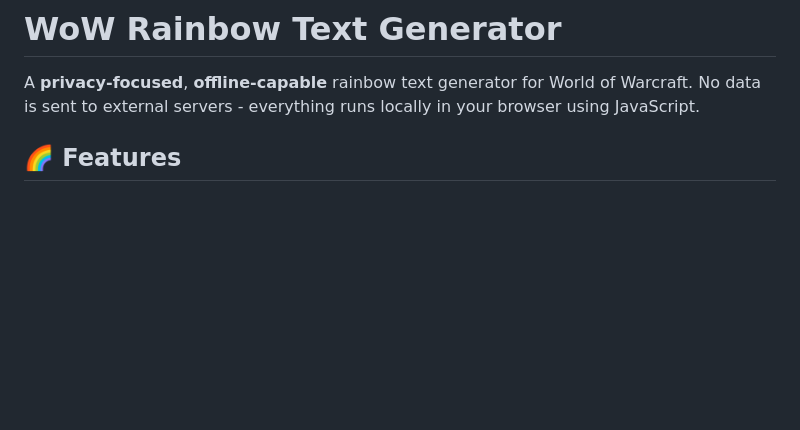
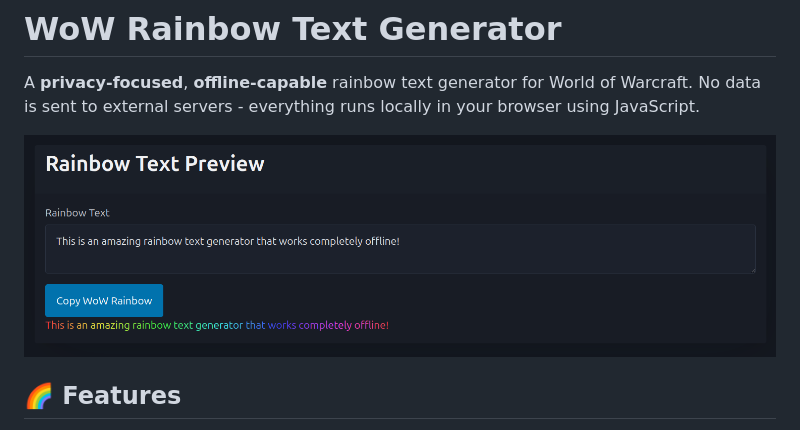
Before and after one commit to Larsj02/wow-rainbowtext, a Markdown page: README.md, the part around the change. GitHub-like rendering; pictures changed too: example.png (added); blank space fills up the shorter version.

Commit message:
example

```diff
--- a/README.md
+++ b/README.md
@@ -1,6 +1,8 @@
 # WoW Rainbow Text Generator
 
 A **privacy-focused**, **offline-capable** rainbow text generator for World of Warcraft. No data is sent to external servers - everything runs locally in your browser using JavaScript.
+
+![Rainbow Text Example](example.png)
 
 ## 🌈 Features
 - Generate rainbow-colored text for WoW chat, addon names, and addon text
```
